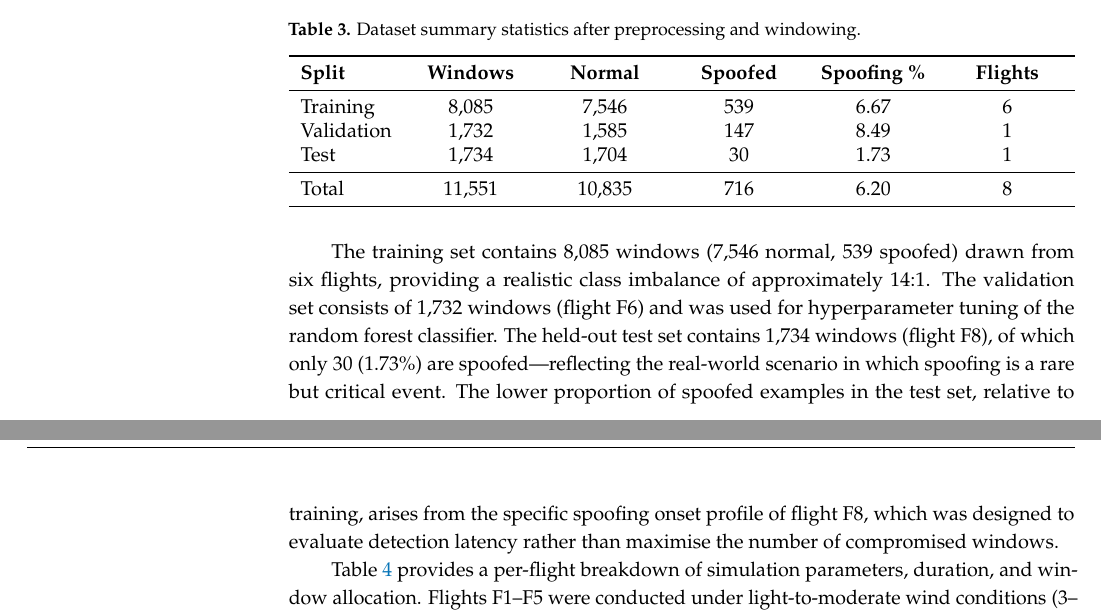
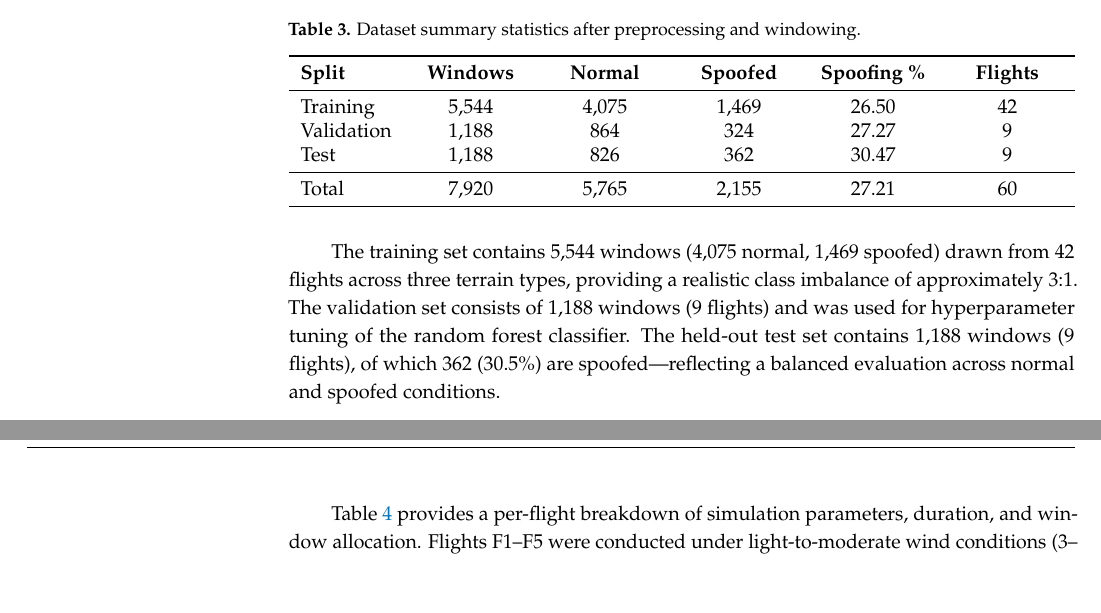
Before and after one commit to Nikhil-Sarwara/gps-spoofing-paper, a LaTeX paper (paper.tex): two parts of pages 16 and 17 of 29, joined at a grey line, cut so that both start at the same text, the shorter picture padded with empty space. Compiled offline with pdfLaTeX.

Commit message:
Update Table 3: new split numbers (5544/1188/1188, 60 flights)

```diff
--- a/paper.tex
+++ b/paper.tex
@@ -470,16 +470,16 @@ The raw telemetry stream was segmented into sliding windows of 30 consecutive sa
 \toprule
 \textbf{Split} & \textbf{Windows} & \textbf{Normal} & \textbf{Spoofed} & \textbf{Spoofing \%} & \textbf{Flights} \\
 \midrule
-Training        & 8,085 & 7,546 & 539  & 6.67 & 6 \\
-Validation      & 1,732 & 1,585 & 147  & 8.49 & 1 \\
-Test            & 1,734 & 1,704 & 30   & 1.73 & 1 \\
+Training        & 5,544 & 4,075 & 1,469  & 26.50 & 42 \\
+Validation      & 1,188 & 864   & 324    & 27.27 & 9 \\
+Test            & 1,188 & 826   & 362    & 30.47 & 9 \\
 \midrule
-Total           & 11,551 & 10,835 & 716 & 6.20 & 8 \\
+Total           & 7,920 & 5,765 & 2,155  & 27.21 & 60 \\
 \bottomrule
 \end{tabularx}
 \end{table}
 
-The training set contains 8,085 windows (7,546 normal, 539 spoofed) drawn from six flights, providing a realistic class imbalance of approximately 14:1. The validation set consists of 1,732 windows (flight F6) and was used for hyperparameter tuning of the random forest classifier. The held-out test set contains 1,734 windows (flight F8), of which only 30 (1.73\%) are spoofed---reflecting the real-world scenario in which spoofing is a rare but critical event. The lower proportion of spoofed examples in the test set, relative to training, arises from the specific spoofing onset profile of flight F8, which was designed to evaluate detection latency rather than maximise the number of compromised windows.
+The training set contains 5,544 windows (4,075 normal, 1,469 spoofed) drawn from 42 flights across three terrain types, providing a realistic class imbalance of approximately 3:1. The validation set consists of 1,188 windows (9 flights) and was used for hyperparameter tuning of the random forest classifier. The held-out test set contains 1,188 windows (9 flights), of which 362 (30.5\%) are spoofed---reflecting a balanced evaluation across normal and spoofed conditions.
 
 Table~\ref{tab:flight_breakdown} provides a per-flight breakdown of simulation parameters, duration, and window allocation. Flights F1--F5 were conducted under light-to-moderate wind conditions (3--8~m/s) with varying spoofing onset times, while F6 and F7 explored stronger wind regimes (10--12~m/s) to stress-test the robustness of the heuristic rules against turbulence-induced innovation spikes. Flight F8 was reserved exclusively for the held-out test evaluation.
 
```
